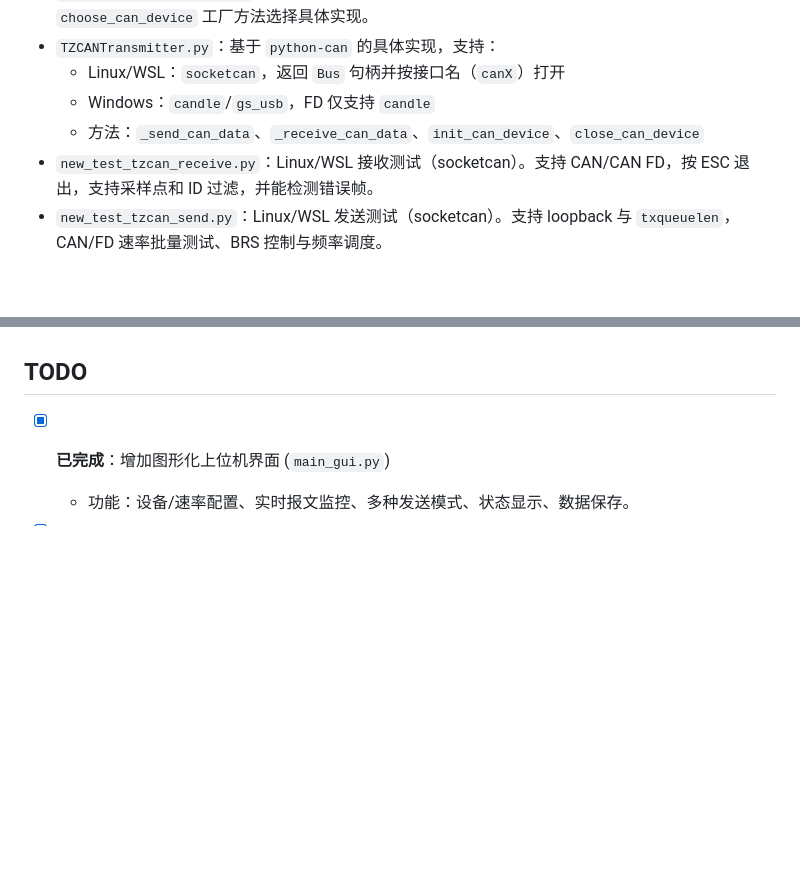
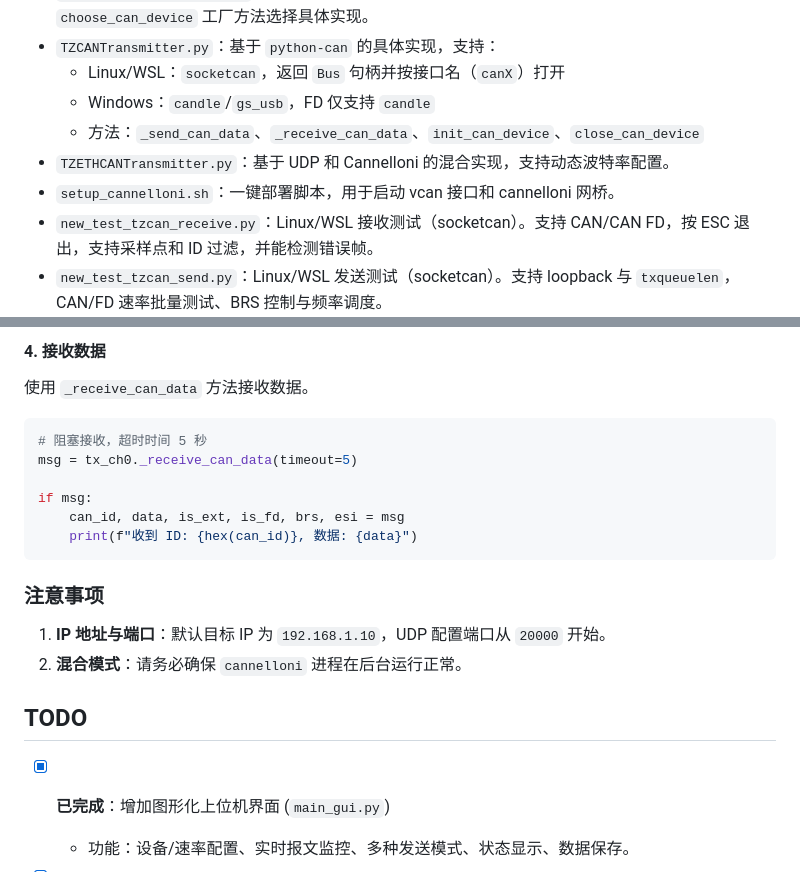
Before and after one commit to staycool22/CAN-BOX, a Markdown page: README.md, 2 parts joined by grey strips. Rendered like a GitHub page; blank space fills up the shorter version.

````diff
--- a/README.md
+++ b/README.md
@@ -29,6 +29,8 @@
   - Linux/WSL：`socketcan`，返回 `Bus` 句柄并按接口名（`canX`）打开
   - Windows：`candle`/`gs_usb`，FD 仅支持 `candle`
   - 方法：`_send_can_data`、`_receive_can_data`、`init_can_device`、`close_can_device`
+- `TZETHCANTransmitter.py`：基于 UDP 和 Cannelloni 的混合实现，支持动态波特率配置。
+- `setup_cannelloni.sh`：一键部署脚本，用于启动 vcan 接口和 cannelloni 网桥。
 - `new_test_tzcan_receive.py`：Linux/WSL 接收测试（socketcan）。支持 CAN/CAN FD，按 ESC 退出，支持采样点和 ID 过滤，并能检测错误帧。
 - `new_test_tzcan_send.py`：Linux/WSL 发送测试（socketcan）。支持 loopback 与 `txqueuelen`，CAN/FD 速率批量测试、BRS 控制与频率调度。
 - `test_tzcan_receive_win.py`：Windows 接收测试。支持 `candle`/`gs_usb`；按任意键退出；FD 模式仅 `candle`。
@@ -150,3 +225,21 @@ V2.0版本补充说明
+#### 4. 接收数据
+
+使用 `_receive_can_data` 方法接收数据。
+
+```python
+# 阻塞接收，超时时间 5 秒
+msg = tx_ch0._receive_can_data(timeout=5)
+
+if msg:
+    can_id, data, is_ext, is_fd, brs, esi = msg
+    print(f"收到 ID: {hex(can_id)}, 数据: {data}")
+```
+
+### 注意事项
+
+1. **IP 地址与端口**：默认目标 IP 为 `192.168.1.10`，UDP 配置端口从 `20000` 开始。
+2. **混合模式**：请务必确保 `cannelloni` 进程在后台运行正常。
+
 ## TODO
 
 - [x] **已完成**：增加图形化上位机界面 (`main_gui.py`)
````
Also changed, not shown: other parts of README.md (+73 -0 lines).
